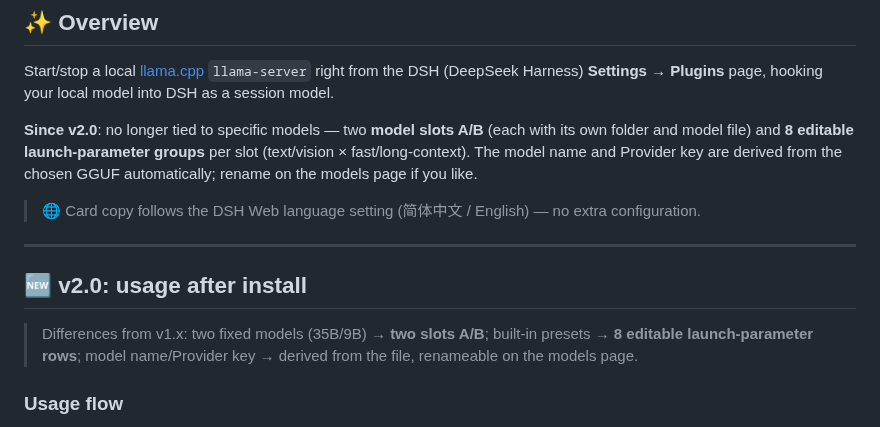
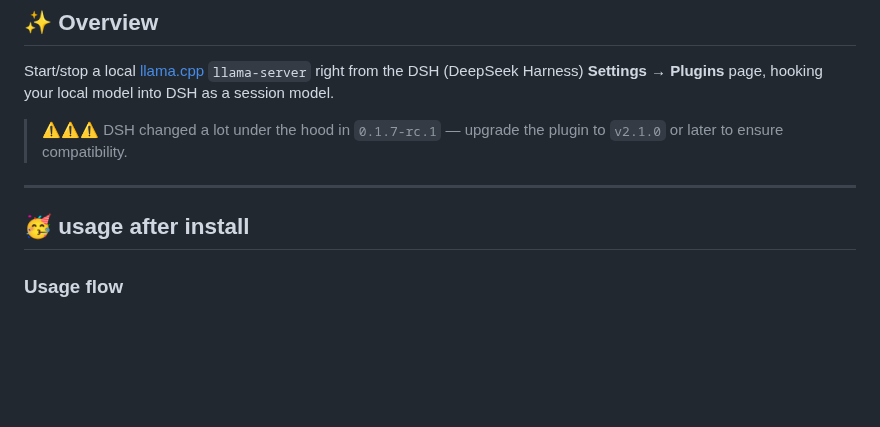
Before and after one commit to Lbunc/dsh-local-llm-controller, a Markdown page: README.en.md, the part around one of its changes. Rendered like a GitHub page; blank space fills up the shorter version.

```diff
--- a/README.en.md
+++ b/README.en.md
@@ -22,15 +22,11 @@
 
 Start/stop a local [llama.cpp](https://github.com/ggml-org/llama.cpp) `llama-server` right from the DSH (DeepSeek Harness) **Settings → Plugins** page, hooking your local model into DSH as a session model.
 
-**Since v2.0**: no longer tied to specific models — two **model slots A/B** (each with its own folder and model file) and **8 editable launch-parameter groups** per slot (text/vision × fast/long-context). The model name and Provider key are derived from the chosen GGUF automatically; rename on the models page if you like.
-
-> 🌐 Card copy follows the DSH Web language setting (简体中文 / English) — no extra configuration.
+> ⚠️⚠️⚠️ DSH changed a lot under the hood in `0.1.7-rc.1` — upgrade the plugin to `v2.1.0` or later to ensure compatibility.
 
 ***
 
-## 🆕 v2.0: usage after install
-
-> Differences from v1.x: two fixed models (35B/9B) → **two slots A/B**; built-in presets → **8 editable launch-parameter rows**; model name/Provider key → derived from the file, renameable on the models page.
+## 🥳 usage after install
 
 ### Usage flow
 
```
Also changed, not shown: other parts of README.en.md (+26 -36 lines), README.md (+29 -38 lines), images/plugin-manager-add.png (added), images/setting-plug.png, 6 other files.
